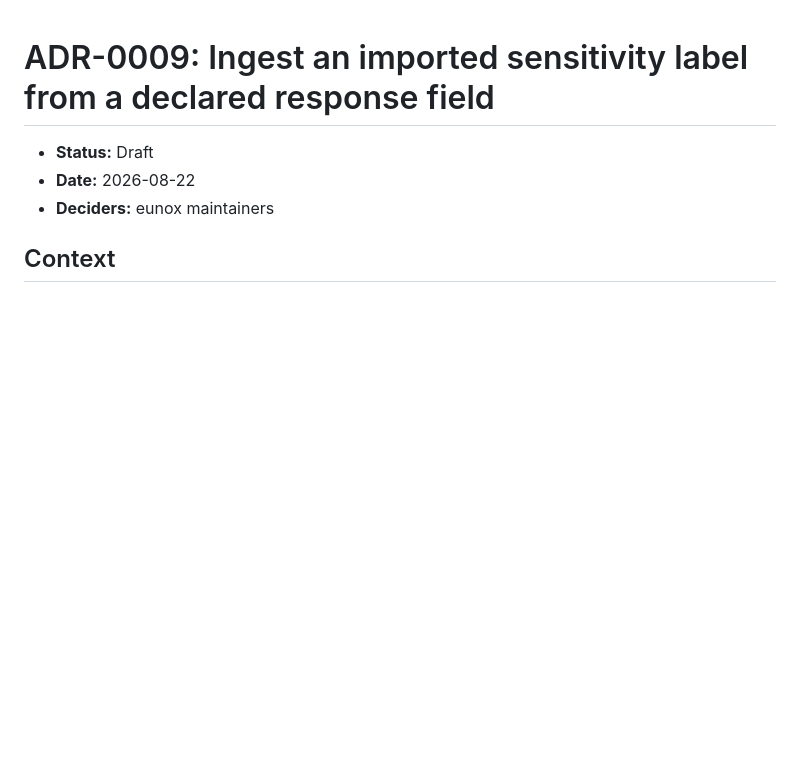
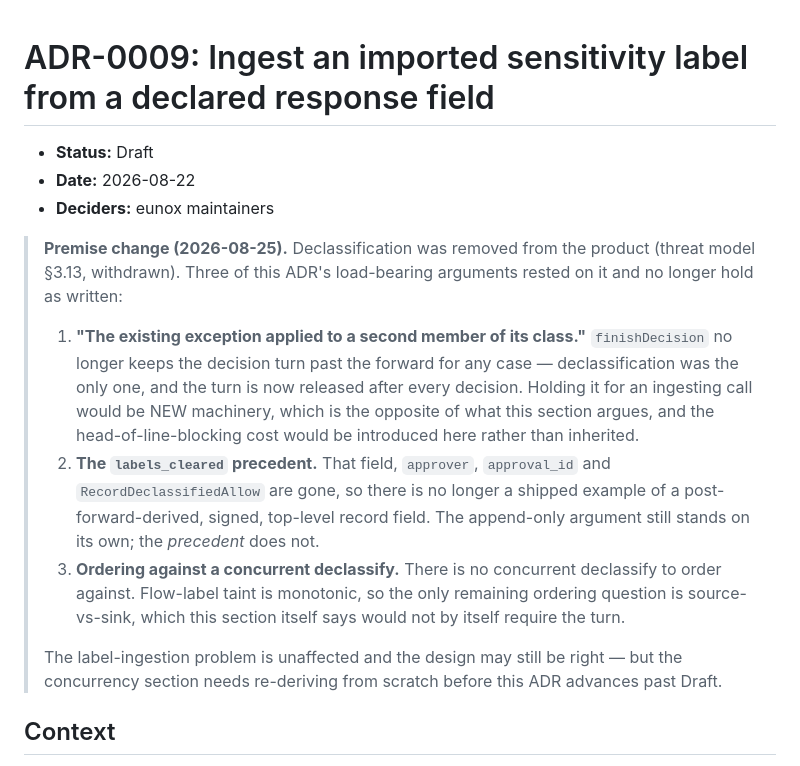
Before and after one commit to eunolabsx/eunox, a Markdown page: docs/adr/0009-crosswalk-label-ingestion.md, the part around the change. Drawn GitHub-style; blank space fills up the shorter version.

Commit message:
docs(adr): note the premise change in the two Draft ADRs that rested on declassify
ADR-0007 and ADR-0009 are DRAFT, not historical records — someone could still
implement from them — and both build arguments on machinery this branch removed.
Neither body is rewritten (the reasoning as it stood is the point of an ADR);
each gets a note at the top naming exactly which arguments no longer hold.

ADR-0009 (crosswalk label ingestion) loses three load-bearing claims:

  - "the existing exception applied to a second member of its class" — finishDecision
    no longer holds the decision turn past the forward for ANY case, declassification
    having been the only one, so holding it for an ingesting call is now new machinery
    rather than inherited, and the head-of-line-blocking cost comes with it
  - the labels_cleared precedent — that field, approver, approval_id and
    RecordDeclassifiedAllow are gone, so there is no shipped example left of a
    post-forward-derived signed top-level record field
  - ordering against a concurrent declassify — there is none; taint is monotonic, and
    the section already says source-vs-sink alone would not require the turn

The label-ingestion problem it addresses is unaffected, so the note says the
concurrency section needs re-deriving rather than implying the ADR is dead.

ADR-0007 (MRTR signed continuation) loses its declassify x MRTR refusal decision
(the directive cannot appear in a loadable policy) and the once-grant ledger its
replay-protection analogy points at; the signed single-use continuation it argues
for is unaffected.

Checked and left alone: the site (both "delegate" hits are the `policy` external-
engine extension point), examples/ (all schemaVersion "0.1", and the removed tokens
were 0.2-only), demo/ (only surviving tokens), registry/, deploy/, packaging/ and
scripts/ — none reference the removed features.

Signed-off-by: Claude <shekho@gmail.com>

```diff
--- a/docs/adr/0009-crosswalk-label-ingestion.md
+++ b/docs/adr/0009-crosswalk-label-ingestion.md
@@ -3,6 +3,26 @@
 - **Status:** Draft
 - **Date:** 2026-08-22
 - **Deciders:** eunox maintainers
+
+> **Premise change (2026-08-25).** Declassification was removed from the product
+> (threat model §3.13, withdrawn). Three of this ADR's load-bearing arguments rested on
+> it and no longer hold as written:
+>
+> 1. **"The existing exception applied to a second member of its class."** `finishDecision`
+>    no longer keeps the decision turn past the forward for any case — declassification was
+>    the only one, and the turn is now released after every decision. Holding it for an
+>    ingesting call would be NEW machinery, which is the opposite of what this section argues,
+>    and the head-of-line-blocking cost would be introduced here rather than inherited.
+> 2. **The `labels_cleared` precedent.** That field, `approver`, `approval_id` and
+>    `RecordDeclassifiedAllow` are gone, so there is no longer a shipped example of a
+>    post-forward-derived, signed, top-level record field. The append-only argument still
+>    stands on its own; the *precedent* does not.
+> 3. **Ordering against a concurrent declassify.** There is no concurrent declassify to order
+>    against. Flow-label taint is monotonic, so the only remaining ordering question is
+>    source-vs-sink, which this section itself says would not by itself require the turn.
+>
+> The label-ingestion problem is unaffected and the design may still be right — but the
+> concurrency section needs re-deriving from scratch before this ADR advances past Draft.
 
 ## Context
 
```
Also changed, not shown: docs/adr/0007-mrtr-signed-continuation.md (+8 -0 lines).
